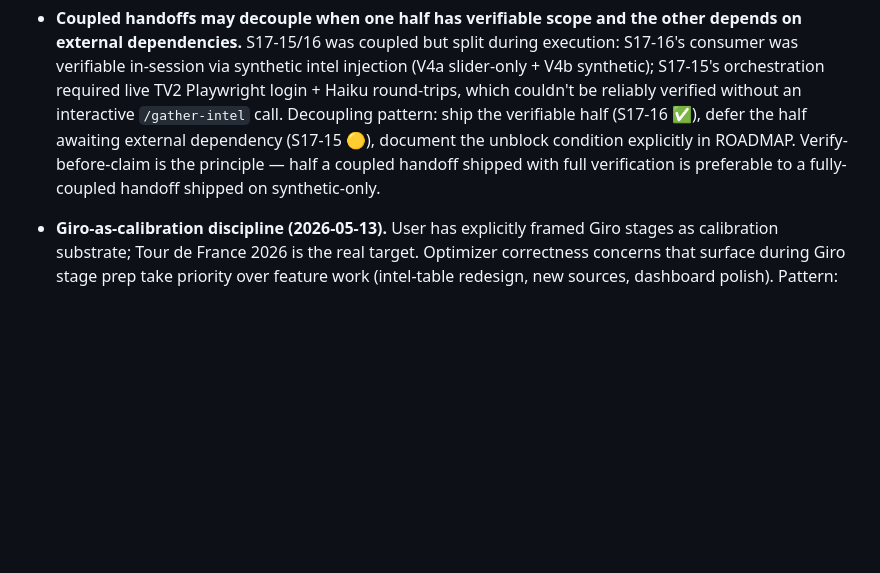
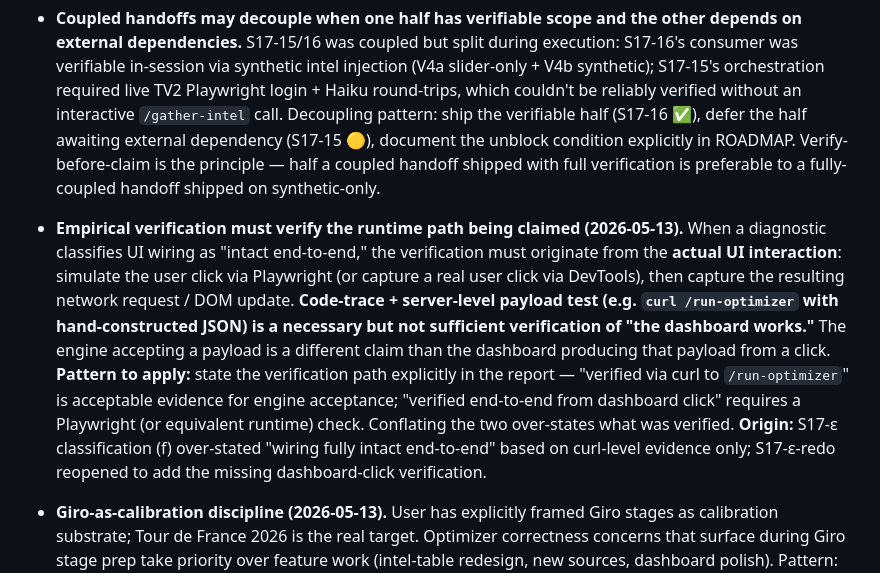
Before and after one commit to lstol/Holdet-v3, a Markdown page: CLAUDE_SESSION.md, the part around the change. Rendered like a GitHub page; blank space fills up the shorter version.

```diff
--- a/CLAUDE_SESSION.md
+++ b/CLAUDE_SESSION.md
@@ -88,6 +88,7 @@ Commits are typically split: Part 0 alone (roadmap), then Part 1 alone (the work
 - **V4a — same-handoff regression check (not cross-handoff anchor).** Capture optimizer output for a target stage **before** any code change in the current handoff session, apply the change, re-run with the same inputs, verify bit-identical match. Cross-handoff numerical comparisons are fragile because intel JSONs, odds, standings, and holdet snapshots can be modified between handoffs via legitimate dashboard activity — the documented S17-26 / S17-15 / S17-16 numerical baselines (`1,754,129` / `1,740,525` etc.) drifted quickly across S17-15/α/β/γ verifications. Same-handoff pre/post is the reliable shape: pre-deploy snapshot → apply change → post-deploy snapshot → diff. If the change is read-only or doesn't touch optimizer code, V4a is satisfied by construction (note the absence of optimizer-path edits in the commit body). **Origin:** S17-16 verification originated V4a as an absolute-number check; cross-handoff drift across S17-15/α/β surfaced the fragility; S17-γ reformulated.
 - **V4b synthetic-intel injection — diagnostic template for intel-consumer verification.** Hand-craft a structured intel dict and inject it through the optimizer pipeline — write the synthetic intel to `stage_N_intel.json`, or invoke the consumer function directly from a test harness — **without running server / scraper / Haiku**. Gives deterministic, fast verification of consumption logic (multiplier lookup, renormalisation invariant, EV shifts) in seconds rather than minutes. Pattern generalises to any structured-data consumer where the producer is expensive or non-deterministic to invoke. **Current applicability post-S17-γ:** consumer is `build_probabilities` (current stage); the future tier-multiplier consumer in S17-INTEL Phase 3 is the next intended target for this pattern. Forward path no longer has an intel consumer to test (S17-γ revert). **Origin:** S17-16 V4b proved `INTEL_MULT` lookup + total-mass-preservation invariant + forward-prob shifts matching multiplier table.
 - **Coupled handoffs may decouple when one half has verifiable scope and the other depends on external dependencies.** S17-15/16 was coupled but split during execution: S17-16's consumer was verifiable in-session via synthetic intel injection (V4a slider-only + V4b synthetic); S17-15's orchestration required live TV2 Playwright login + Haiku round-trips, which couldn't be reliably verified without an interactive `/gather-intel` call. Decoupling pattern: ship the verifiable half (S17-16 ✅), defer the half awaiting external dependency (S17-15 🟡), document the unblock condition explicitly in ROADMAP. Verify-before-claim is the principle — half a coupled handoff shipped with full verification is preferable to a fully-coupled handoff shipped on synthetic-only.
+- **Empirical verification must verify the runtime path being claimed (2026-05-13).** When a diagnostic classifies UI wiring as "intact end-to-end," the verification must originate from the **actual UI interaction**: simulate the user click via Playwright (or capture a real user click via DevTools), then capture the resulting network request / DOM update. **Code-trace + server-level payload test (e.g. `curl /run-optimizer` with hand-constructed JSON) is a necessary but not sufficient verification of "the dashboard works."** The engine accepting a payload is a different claim than the dashboard producing that payload from a click. **Pattern to apply:** state the verification path explicitly in the report — "verified via curl to `/run-optimizer`" is acceptable evidence for engine acceptance; "verified end-to-end from dashboard click" requires a Playwright (or equivalent runtime) check. Conflating the two over-states what was verified. **Origin:** S17-ε classification (f) over-stated "wiring fully intact end-to-end" based on curl-level evidence only; S17-ε-redo reopened to add the missing dashboard-click verification.
 - **Giro-as-calibration discipline (2026-05-13).** User has explicitly framed Giro stages as calibration substrate; Tour de France 2026 is the real target. Optimizer correctness concerns that surface during Giro stage prep take priority over feature work (intel-table redesign, new sources, dashboard polish). Pattern: when a Giro stage surfaces a correctness anomaly (e.g., Stage 5's "force-in click does nothing" + "all three strategies independently drop Stage 6 favorite Magnier" patterns), queue diagnostic + fix before continuing feature work. Each diagnosed bug is a bug we don't carry into Tour. Feature work resumes after the correctness queue clears. **Origin:** S17-ε / S17-ζ queued 2026-05-13 ahead of S17-INTEL Phase 1.
 - **Dashboard information-coupling principle (S17-δ).** Controls live next to the data they modify, not grouped by control-type. Stage N slider sits with current-stage odds + intel; Stage n+1 / n+2 sliders sit with their forward rectangles; expert-weight sliders sit with the expert intel table; force-in / force-out toggles sit per-rider in the rider table. The principle generalises: when adding a new control, its placement is determined by which data it modifies, not by what kind of control it is. Two reasons: visual proximity makes the modify-relationship legible at a glance; reduces context-switching when adjusting a control to read its downstream effect. **Origin:** S17-δ Panel 1 + Panel 2 redesign, which deleted the unified "Stage type sliders" panel and distributed its contents across the data-coupled panels.
 - **Intel source strategy is role-dependent (S17-β, in flight from 2026-05-12).** Current stage and forward stages use different scraping strategies. Current stage prefers Axelgaard's detailed analysis (richer per-rider signal, Playwright + login); falls back to TV2 generic preview when Axelgaard returns the not-found sentinel. Forward stages (n+1, n+2) use the generic preview only — context-shaping signal for lookahead's basin choice doesn't justify Playwright + login cost. Both sources feed the same Haiku extraction pipeline producing the same `key_signals` shape; the `source` field in each `stage_N_intel.json` intel block distinguishes which source produced that block's prose for downstream transparency (`"axelgaard" | "generic_preview" | "both_failed"`). **TV2 generic preview URL is stable:** `https://sport.tv2.dk/cykling/2026-04-14-{N}-etape-eller-giro-ditalia-2026` — the `2026-04-14` creation-date prefix is shared across all 21 Giro stage shells (TV2 created the article shells in advance at race setup). When Axelgaard has published his detailed article for a stage, the generic URL 301-redirects to the detailed one; following the redirect yields the richer prose for free, and the scraper inspects the final URL to set the `source` field accordingly.
```
Also changed, not shown: ROADMAP.md (+3 -1 lines).
